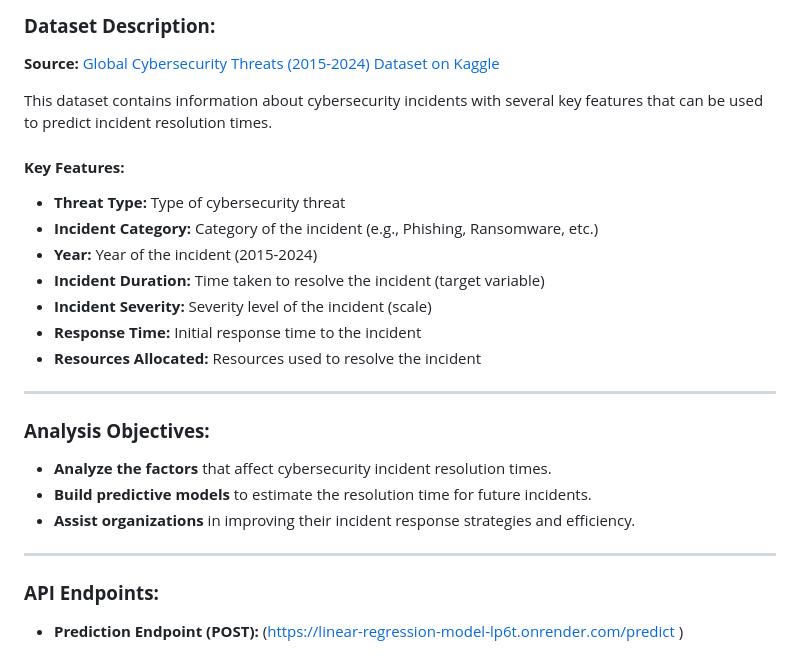
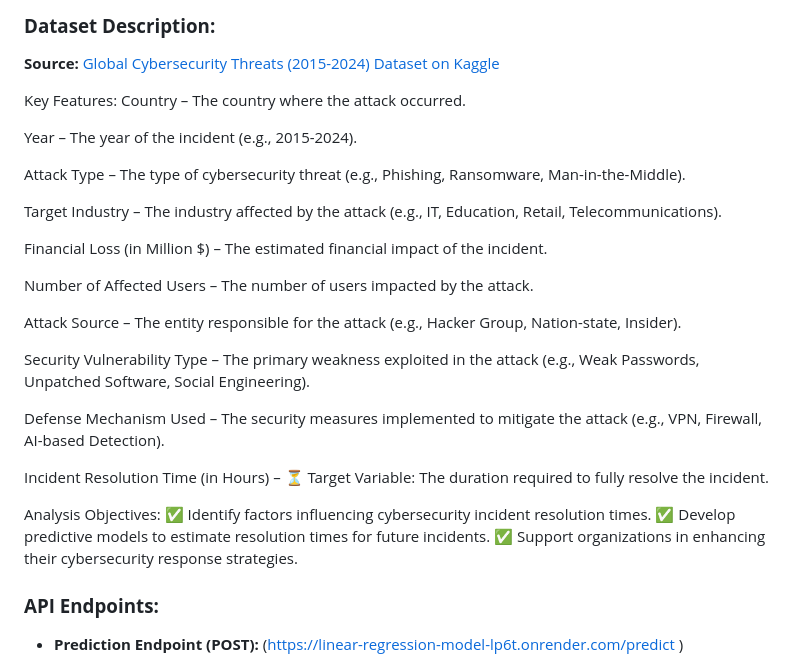
Before and after one commit to Deolinda1506/Linear_regression_model, a Markdown page: README.md, the part around the change. GitHub-like rendering.

```diff
--- a/README.md
+++ b/README.md
@@ -19,26 +19,31 @@ The goal of this application is to predict the time it takes to resolve cybersec
 
 **Source:** [Global Cybersecurity Threats (2015-2024) Dataset on Kaggle](https://www.kaggle.com/datasets/atharvasoundankar/global-cybersecurity-threats-2015-2024)
 
-This dataset contains information about cybersecurity incidents with several key features that can be used to predict incident resolution times.
+Key Features:
+Country – The country where the attack occurred.
 
-#### **Key Features:**
-- **Threat Type:** Type of cybersecurity threat
-- **Incident Category:** Category of the incident (e.g., Phishing, Ransomware, etc.)
-- **Year:** Year of the incident (2015-2024)
-- **Incident Duration:** Time taken to resolve the incident (target variable)
-- **Incident Severity:** Severity level of the incident (scale)
-- **Response Time:** Initial response time to the incident
-- **Resources Allocated:** Resources used to resolve the incident
+Year – The year of the incident (e.g., 2015-2024).
 
----
+Attack Type – The type of cybersecurity threat (e.g., Phishing, Ransomware, Man-in-the-Middle).
 
-### **Analysis Objectives:**
+Target Industry – The industry affected by the attack (e.g., IT, Education, Retail, Telecommunications).
 
-- **Analyze the factors** that affect cybersecurity incident resolution times.
-- **Build predictive models** to estimate the resolution time for future incidents.
-- **Assist organizations** in improving their incident response strategies and efficiency.
+Financial Loss (in Million $) – The estimated financial impact of the incident.
 
----
+Number of Affected Users – The number of users impacted by the attack.
+
+Attack Source – The entity responsible for the attack (e.g., Hacker Group, Nation-state, Insider).
+
+Security Vulnerability Type – The primary weakness exploited in the attack (e.g., Weak Passwords, Unpatched Software, Social Engineering).
+
+Defense Mechanism Used – The security measures implemented to mitigate the attack (e.g., VPN, Firewall, AI-based Detection).
+
+Incident Resolution Time (in Hours) – ⏳ Target Variable: The duration required to fully resolve the incident.
+
+Analysis Objectives:
+✅ Identify factors influencing cybersecurity incident resolution times.
+✅ Develop predictive models to estimate resolution times for future incidents.
+✅ Support organizations in enhancing their cybersecurity response strategies.
 
 ### **API Endpoints:**
 
```
